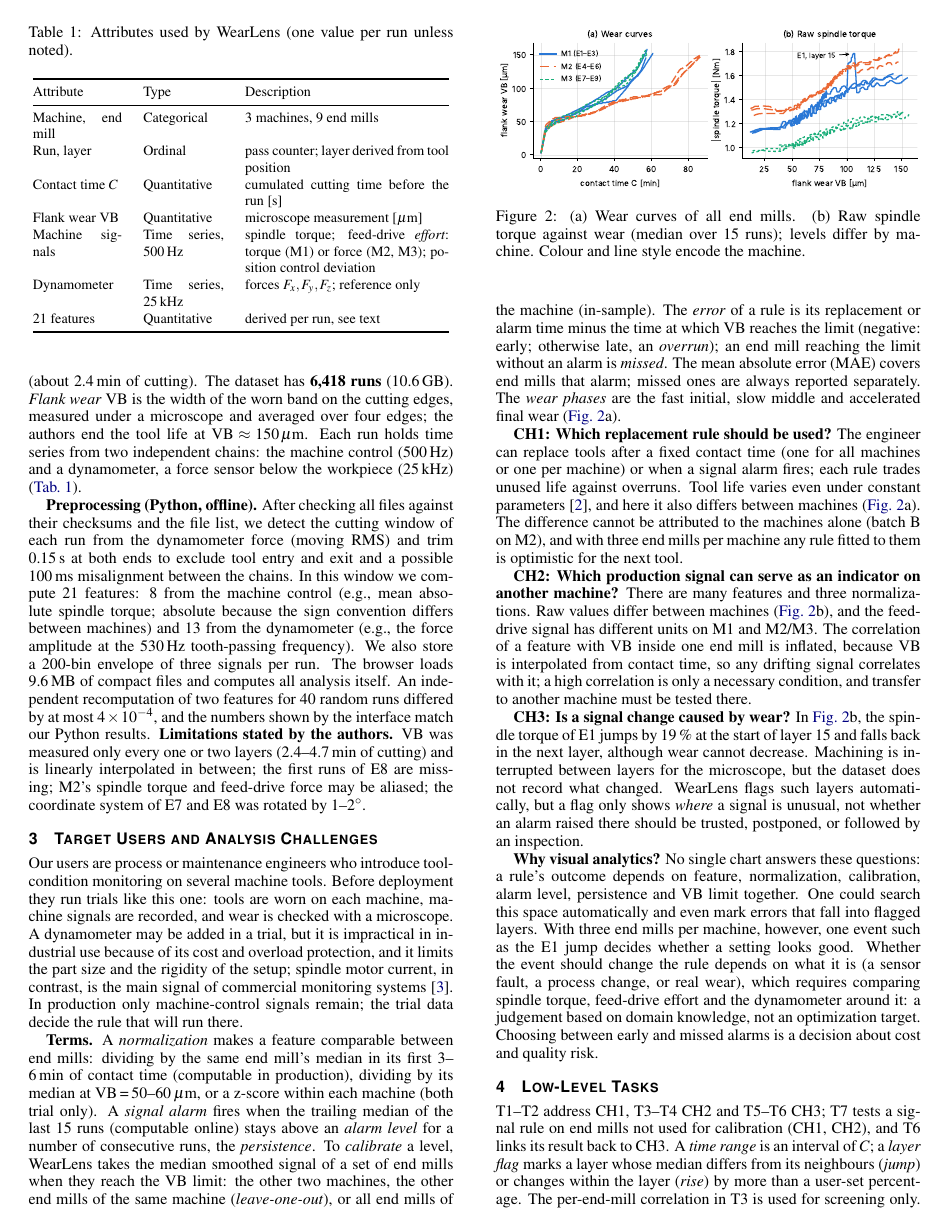
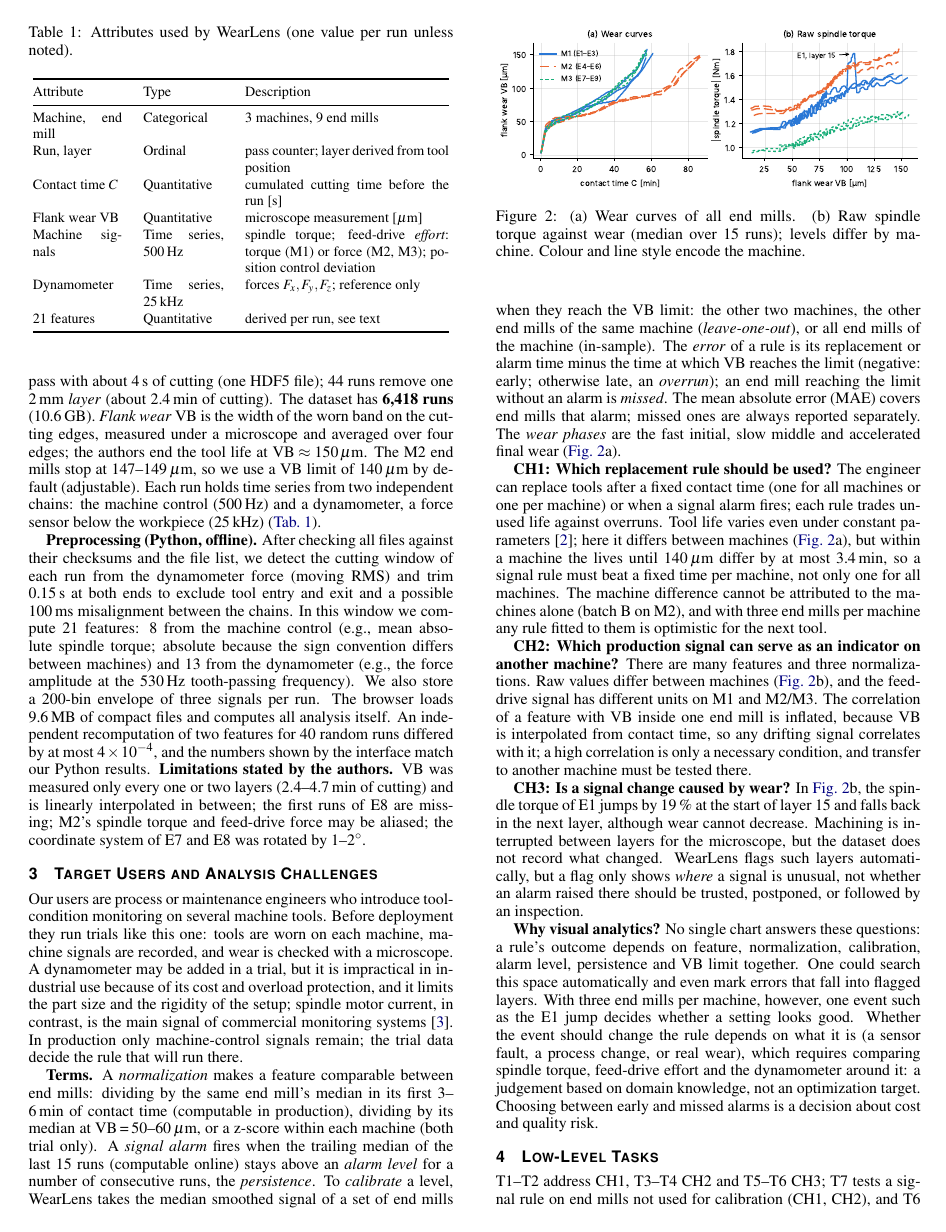
Before and after one commit to sy-0000/dv-for-milling-wear, a LaTeX document (report/main.tex): page 2 of 5. Compiled offline with pdfLaTeX.

Commit message:
Report: justify the 140 um VB limit and reconcile the fixed-time motivation with the per-machine finding
Co-Authored-By: Claude Opus 5.5 <noreply@anthropic.com>
Claude-Session: https://claude.ai/code/session_01RSUiibvJHUvL1JKDujDuRN

```diff
--- a/report/main.tex
+++ b/report/main.tex
@@ -34,8 +34,8 @@
   \label{fig:teaser}
 }
 
-\abstract{Replacing milling tools after a fixed time wastes tool life, but replacing them based on machine
-signals is hard to set up on several machines. WearLens is a visual analytics system for process engineers
+\abstract{Replacing the milling tools of all machines after one fixed time wastes tool life when tool life differs
+between machines, but replacing them based on machine signals is hard to set up on several machines. WearLens is a visual analytics system for process engineers
 who introduce tool-condition monitoring on several machine tools. Using an open trial dataset of nine end mills
 worn on three machines (6,418 milling runs), it lets them compare fixed-time and signal-based replacement rules
 under the same leave-one-out test, check whether a machine-control signal transfers between machines, and
@@ -70,7 +70,8 @@ milling of cast iron on three 5-axis machining centres with the same NC program
 batch A. A \emph{run} is one straight pass with about 4\,s of cutting (one HDF5 file); 44 runs remove one 2\,mm
 \emph{layer} (about 2.4\,min of cutting). The dataset has \textbf{6,418 runs} (10.6\,GB).
 \emph{Flank wear} VB is the width of the worn band on the cutting edges, measured under a microscope and
-averaged over four edges; the authors end the tool life at $\mathrm{VB}\approx150\,\mu$m. Each run holds time
+averaged over four edges; the authors end the tool life at $\mathrm{VB}\approx150\,\mu$m. The M2 end mills stop at 147--149\,$\mu$m, so
+we use a VB limit of 140\,$\mu$m by default (adjustable). Each run holds time
 series from two independent chains: the machine control (500\,Hz) and a dynamometer, a force sensor below
 the workpiece (25\,kHz) (\cref{tab:attributes}).
 
@@ -130,8 +131,9 @@ and accelerated final wear (\cref{fig:motivation}a).
 
 \textbf{CH1: Which replacement rule should be used?} The engineer can replace tools after a fixed contact time
 (one for all machines or one per machine) or when a signal alarm fires; each rule trades unused life against
-overruns. Tool life varies even under constant parameters~\cite{denkena2023}, and here it also differs between
-machines (\cref{fig:motivation}a). The difference cannot be attributed to the machines alone (batch B on M2), and
+overruns. Tool life varies even under constant parameters~\cite{denkena2023}; here it differs between machines
+(\cref{fig:motivation}a), but within a machine the lives until 140\,$\mu$m differ by at most 3.4\,min, so a signal
+rule must beat a fixed time per machine, not only one for all machines. The machine difference cannot be attributed to the machines alone (batch B on M2), and
 with three end mills per machine any rule fitted to them is optimistic for the next tool.
 
 \textbf{CH2: Which production signal can serve as an indicator on another machine?} There are many features and
```
Also changed, not shown: docs/05_logic_chain_draft.md (+1 -1 lines), report/main.tex (2 more changed lines).
